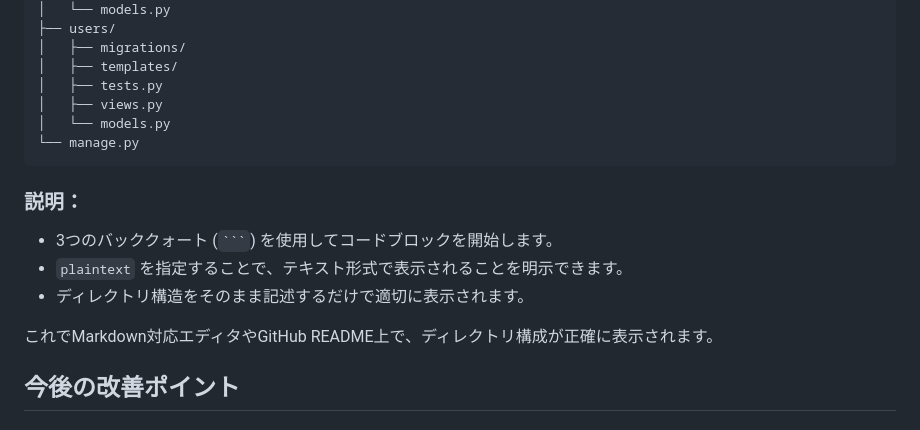
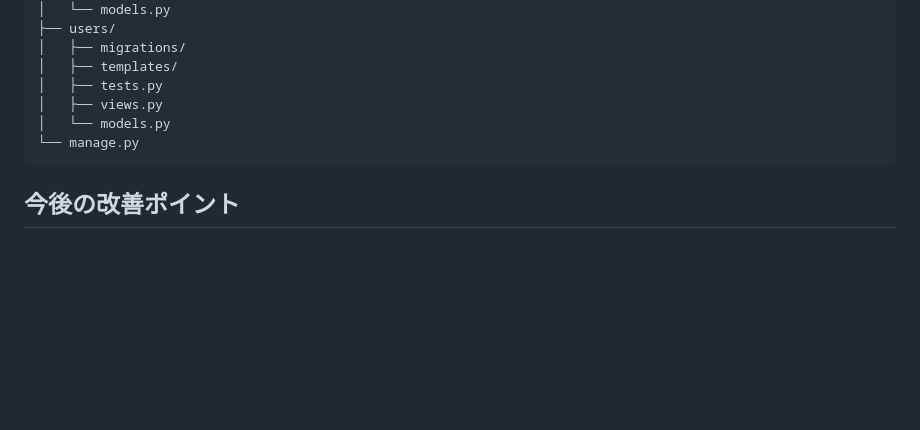
Before and after one commit to yoshiayu/errorslist, a Markdown page: README.md, the part around the change. GitHub-like rendering; blank space fills up the shorter version.

````diff
--- a/README.md
+++ b/README.md
@@ -136,14 +136,6 @@ error-manager/
 └── manage.py
 ```
 
-### 説明：
-- 3つのバッククォート (` ``` `) を使用してコードブロックを開始します。
-- `plaintext` を指定することで、テキスト形式で表示されることを明示できます。
-- ディレクトリ構造をそのまま記述するだけで適切に表示されます。
-
-これでMarkdown対応エディタやGitHub README上で、ディレクトリ構成が正確に表示されます。
-
-
 ## 今後の改善ポイント
 ### ユーザーインターフェースのさらなる改善。
 ### エラーの詳細検索やフィルタリング機能の追加。
````
